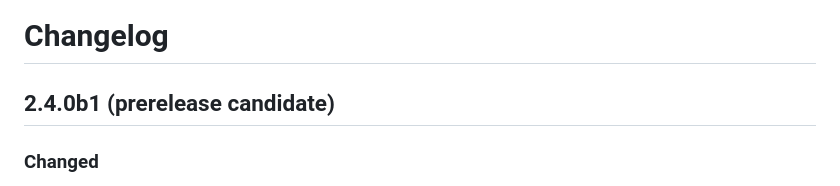
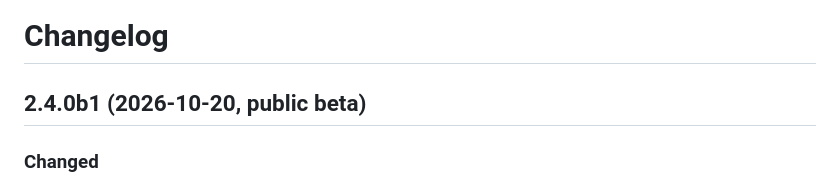
Before and after one commit to JSummerer/AudioLab, a Markdown page: CHANGELOG.md, the part around the change. Rendered like a GitHub page.

```diff
--- a/CHANGELOG.md
+++ b/CHANGELOG.md
@@ -1,6 +1,6 @@
 # Changelog
 
-## 2.4.0b1 (prerelease candidate)
+## 2.4.0b1 (2026-10-20, public beta)
 
 ### Changed
 - Self-contained **macOS Core** beta build and GitHub prerelease delivery path: Python, FFmpeg and
```
Also changed, not shown: README.md (+5 -5 lines), docs/MACOS.md (+3 -3 lines).
